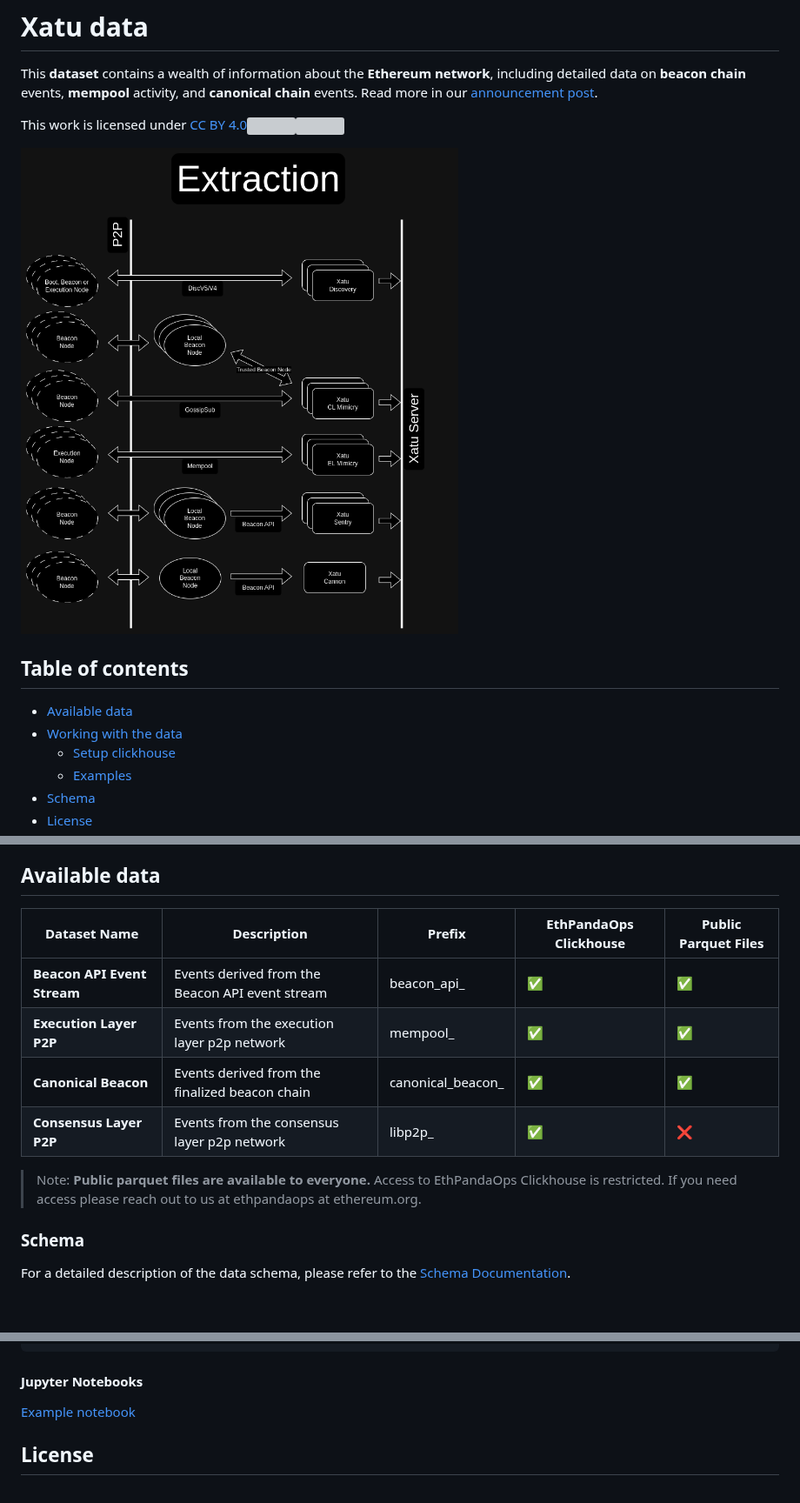
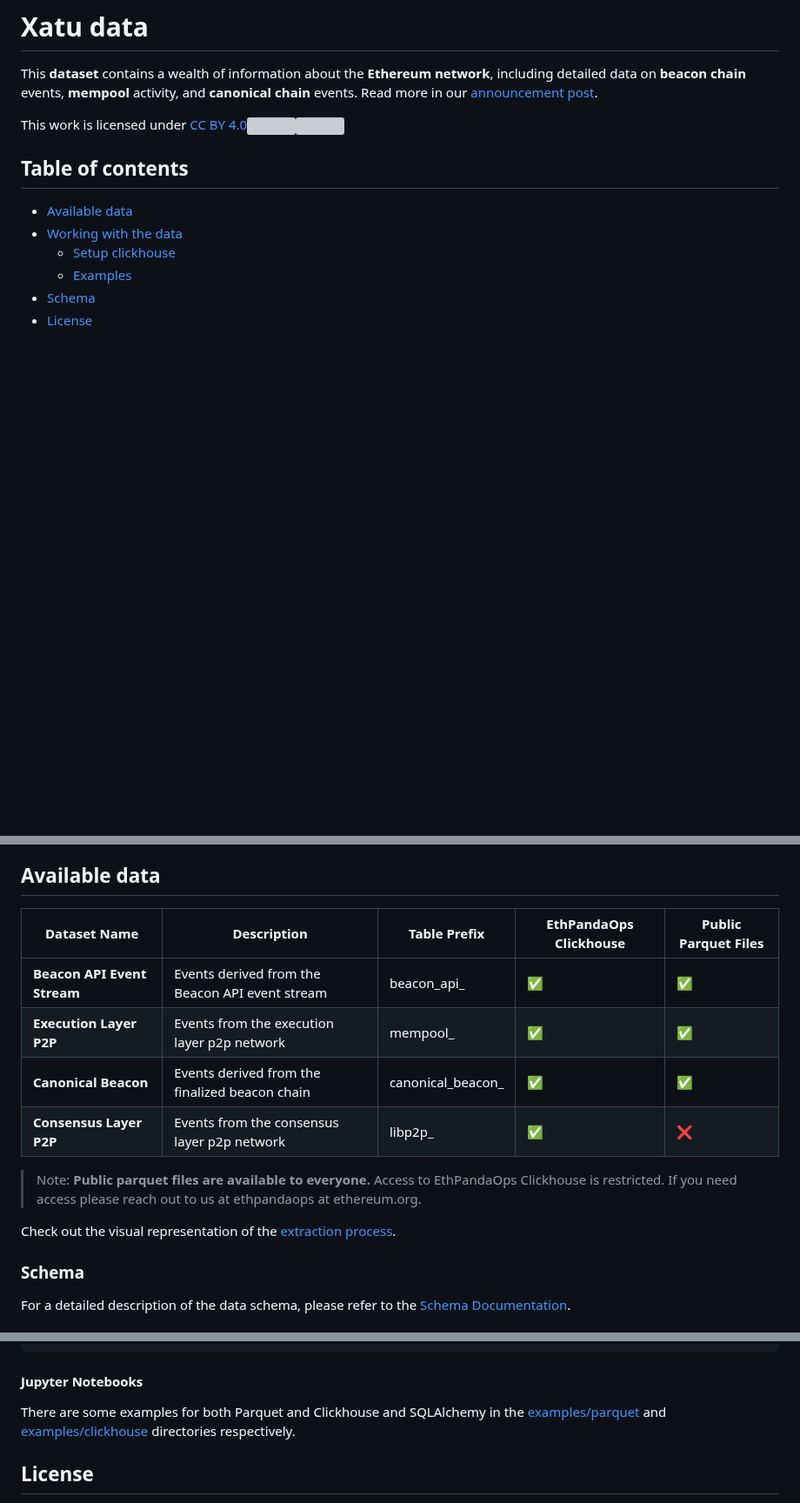
Before and after one commit to ethpandaops/xatu-data, a Markdown page: README.md, 3 parts joined by grey strips. Shown at 87% size. GitHub-like rendering; pictures changed too: assets/extraction.png; blank space fills up the shorter version; grey boxes are pictures that could not be loaded.

```diff
--- a/README.md
+++ b/README.md
@@ -4,7 +4,6 @@ This **dataset** contains a wealth of information about the **Ethereum network**
 
 <p xmlns:cc="http://creativecommons.org/ns#" >This work is licensed under <a href="http://creativecommons.org/licenses/by/4.0/?ref=chooser-v1" target="_blank" rel="license noopener noreferrer" style="display:inline-block;">CC BY 4.0<img style="height:22px!important;margin-left:3px;vertical-align:text-bottom;" src="https://mirrors.creativecommons.org/presskit/icons/cc.svg?ref=chooser-v1"><img style="height:22px!important;margin-left:3px;vertical-align:text-bottom;" src="https://mirrors.creativecommons.org/presskit/icons/by.svg?ref=chooser-v1"></a></p>
 
-![Extraction Process](./assets/extraction.png)
 
 ## Table of contents
 
@@ -19,8 +18,8 @@ This **dataset** contains a wealth of information about the **Ethereum network**
 ## Available data
 
 <!-- datasets_start -->
-| Dataset Name | Description | Prefix | EthPandaOps Clickhouse|Public Parquet Files |
-|--------------|-------------|--------|---|---|
+| Dataset Name | Description | Table Prefix | EthPandaOps Clickhouse | Public Parquet Files |
+|--------------|-------------|--------------|------------------------|----------------------|
 | **Beacon API Event Stream** | Events derived from the Beacon API event stream | beacon_api_ | ✅ | ✅ |
 | **Execution Layer P2P** | Events from the execution layer p2p network | mempool_ | ✅ | ✅ |
 | **Canonical Beacon** | Events derived from the finalized beacon chain | canonical_beacon_ | ✅ | ✅ |
@@ -28,6 +27,8 @@ This **dataset** contains a wealth of information about the **Ethereum network**
 <!-- datasets_end -->
 
 >Note: **Public parquet files are available to everyone.** Access to EthPandaOps Clickhouse is restricted. If you need access please reach out to us at ethpandaops at ethereum.org.
+
+Check out the visual representation of the [extraction process](./assets/extraction.png).
 
 ### Schema
 
@@ -232,7 +233,7 @@ Now that we have data in a Clickhouse server, we can query it.
 
 #### Jupyter Notebooks
 
-[Example notebook](./examples/jupyter-notebooks.ipynb)
+There are some examples for both Parquet and Clickhouse and SQLAlchemy in the [examples/parquet](./examples/parquet) and [examples/clickhouse](./examples/clickhouse) directories respectively.
 
 ## License
 
```
Also changed, not shown: README.hugo.md (+7 -7 lines), 8 other files.
